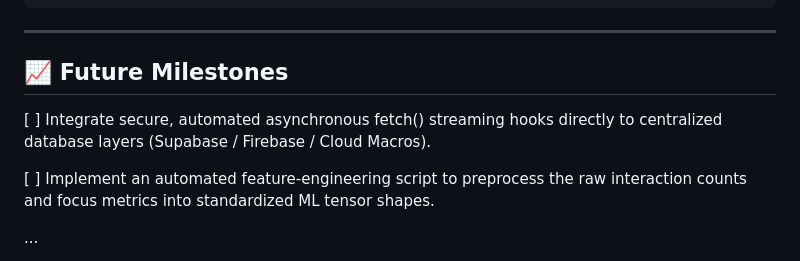
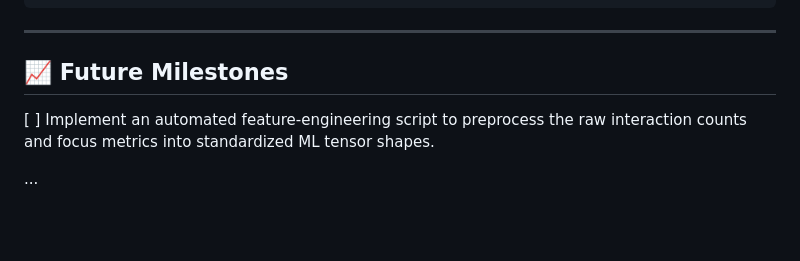
Before and after one commit to MK-dev911/HCI-FeedBack-Questionnaire, a Markdown page: README.md, the part around the change. GitHub-like rendering; blank space fills up the shorter version.

```diff
--- a/README.md
+++ b/README.md
@@ -84,7 +84,6 @@ Upon completing the evaluation matrix, the engine packages all localized interac
 ---
 
 ## 📈 Future Milestones
-[ ] Integrate secure, automated asynchronous fetch() streaming hooks directly to centralized database layers (Supabase / Firebase / Cloud Macros).
 
 [ ] Implement an automated feature-engineering script to preprocess the raw interaction counts and focus metrics into standardized ML tensor shapes.
 
```
